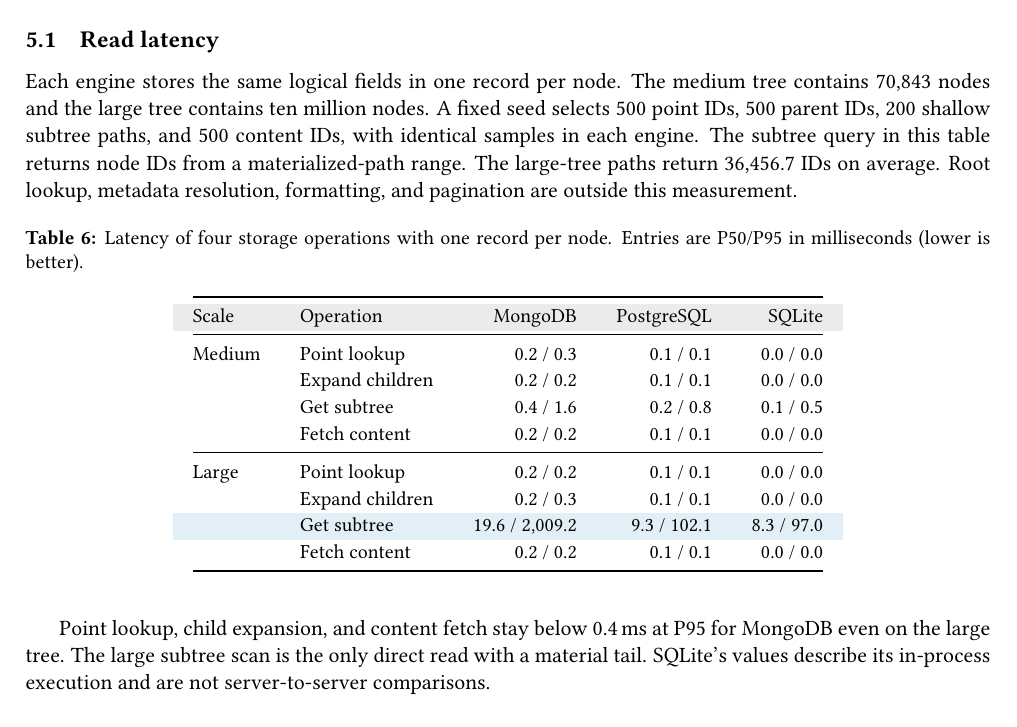
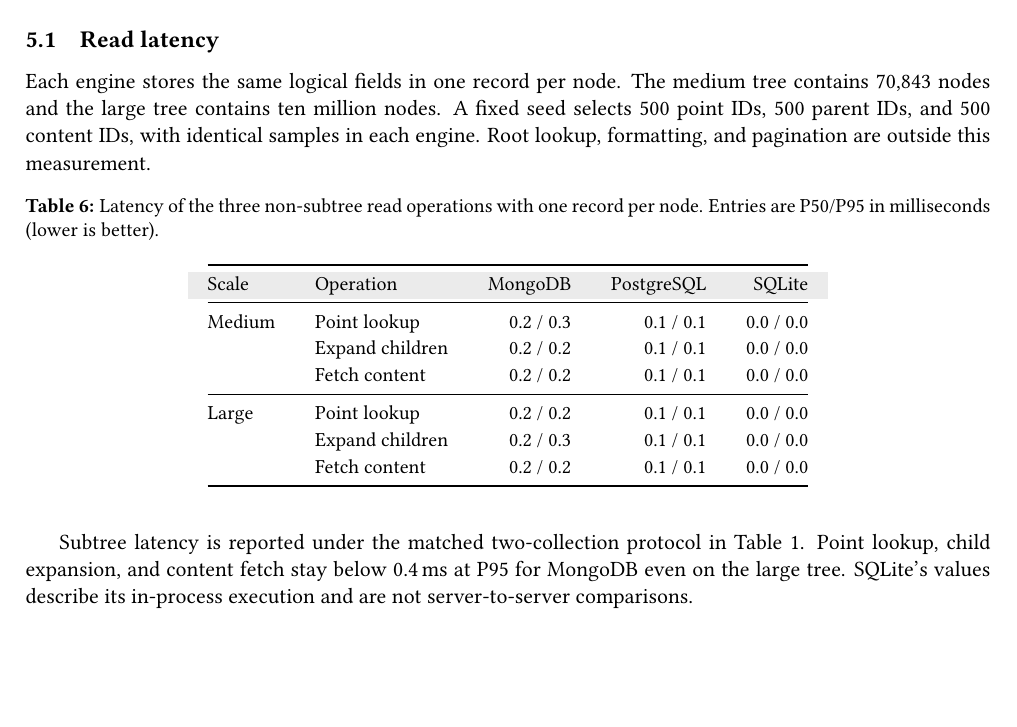
Before and after one commit to VectifyAI/ConDB, a LaTeX paper (bench/db/report/report.tex): part of page 6 of 7, cut so that both start at the same text, the shorter picture padded with empty space. Compiled offline with pdfLaTeX.

Commit message:
report: remove stale subtree tail result

```diff
--- a/bench/db/report/report.tex
+++ b/bench/db/report/report.tex
@@ -351,15 +351,13 @@
 
 Each engine stores the same logical fields in one record per node. The medium
 tree contains 70{,}843 nodes and the large tree contains ten million nodes. A
-fixed seed selects 500 point IDs, 500 parent IDs, 200 shallow subtree paths, and
-500 content IDs, with identical samples in each engine. The subtree query in
-this table returns node IDs from a materialized-path range. The large-tree paths
-return 36{,}456.7 IDs on average. Root lookup, metadata resolution, formatting,
-and pagination are outside this measurement.
+fixed seed selects 500 point IDs, 500 parent IDs, and 500 content IDs, with
+identical samples in each engine. Root lookup, formatting, and pagination are
+outside this measurement.
 
 \begin{table}[H]
-\caption{Latency of four storage operations with one record per node. Entries
-are P50/P95 in milliseconds (lower is better).}
+\caption{Latency of the three non-subtree read operations with one record per
+node. Entries are P50/P95 in milliseconds (lower is better).}
 \label{tab:single}
 \begin{ctab}
 \setlength{\tabcolsep}{10pt}
@@ -369,22 +367,20 @@
 \midrule
 Medium & Point lookup    & 0.2 / 0.3 & 0.1 / 0.1 & 0.0 / 0.0 \\
        & Expand children & 0.2 / 0.2 & 0.1 / 0.1 & 0.0 / 0.0 \\
-       & Get subtree     & 0.4 / 1.6 & 0.2 / 0.8 & 0.1 / 0.5 \\
        & Fetch content   & 0.2 / 0.2 & 0.1 / 0.1 & 0.0 / 0.0 \\
 \midrule
 Large & Point lookup    & 0.2 / 0.2 & 0.1 / 0.1 & 0.0 / 0.0 \\
       & Expand children & 0.2 / 0.3 & 0.1 / 0.1 & 0.0 / 0.0 \\
-\key & Get subtree & 19.6 / 2{,}009.2 & 9.3 / 102.1 & 8.3 / 97.0 \\
       & Fetch content   & 0.2 / 0.2 & 0.1 / 0.1 & 0.0 / 0.0 \\
 \bottomrule
 \end{tabular}
 \end{ctab}
 \end{table}
 
-Point lookup, child expansion, and content fetch stay below 0.4\,ms at P95
-for MongoDB even on the large tree. The large subtree scan is the only direct
-read with a material tail. SQLite's values describe its in-process execution
-and are not server-to-server comparisons.
+Subtree latency is reported under the matched two-collection protocol in
+Table~\ref{tab:layout-latency}. Point lookup, child expansion, and content fetch stay
+below 0.4\,ms at P95 for MongoDB even on the large tree. SQLite's values
+describe its in-process execution and are not server-to-server comparisons.
 
 \subsection{Write latency and throughput}
 
```
Also changed, not shown: bench/db/report/report.pdf.
